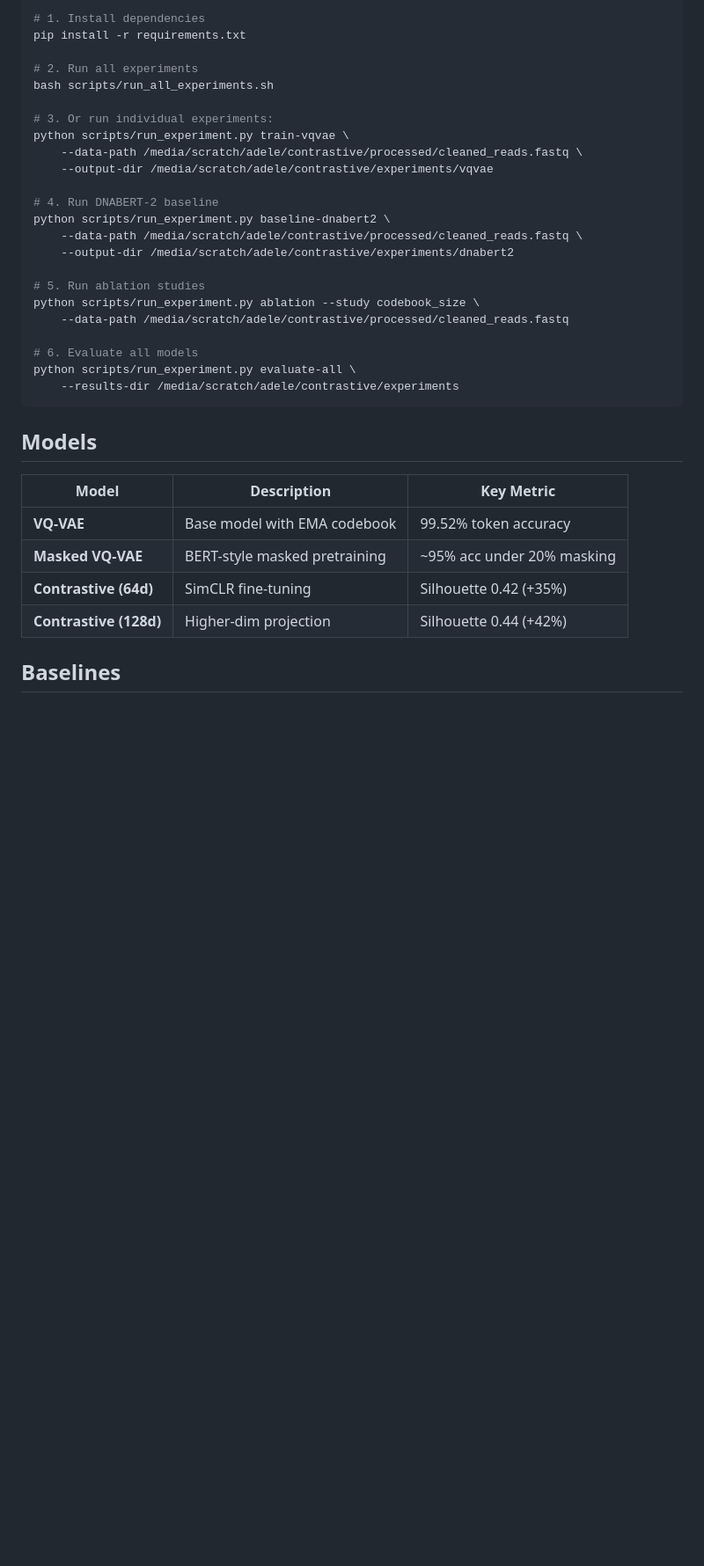
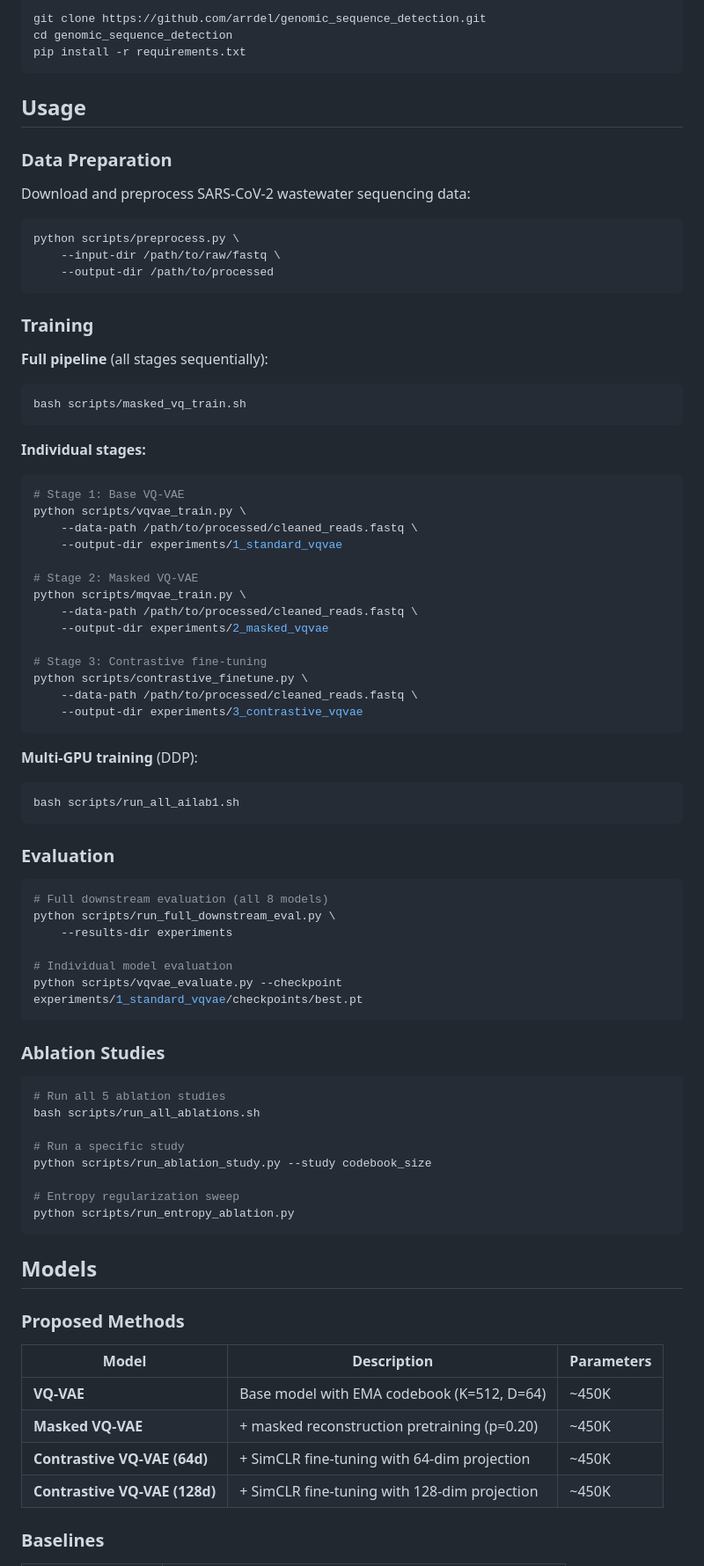
Before and after one commit to arrdel/genomic_sequence_detection, a Markdown page: README.md, the part around one of its changes. Shown at 88% size. Drawn GitHub-style; blank space fills up the shorter version.

Commit message:
Update README: comprehensive documentation with model details, usage, and evaluation

````diff
--- a/README.md
+++ b/README.md
@@ -57,38 +82,89 @@ Datasets are stored on scratch storage at `/media/scratch/adele/contrastive/`:
 
 ```bash
-# 1. Install dependencies
+git clone https://github.com/arrdel/genomic_sequence_detection.git
+cd genomic_sequence_detection
 pip install -r requirements.txt
+```
 
-# 2. Run all experiments
-bash scripts/run_all_experiments.sh
+## Usage
 
-# 3. Or run individual experiments:
-python scripts/run_experiment.py train-vqvae \
-    --data-path /media/scratch/adele/contrastive/processed/cleaned_reads.fastq \
-    --output-dir /media/scratch/adele/contrastive/experiments/vqvae
+### Data Preparation
 
-# 4. Run DNABERT-2 baseline
-python scripts/run_experiment.py baseline-dnabert2 \
-    --data-path /media/scratch/adele/contrastive/processed/cleaned_reads.fastq \
-    --output-dir /media/scratch/adele/contrastive/experiments/dnabert2
+Download and preprocess SARS-CoV-2 wastewater sequencing data:
 
-# 5. Run ablation studies
-python scripts/run_experiment.py ablation --study codebook_size \
-    --data-path /media/scratch/adele/contrastive/processed/cleaned_reads.fastq
+```bash
+python scripts/preprocess.py \
+    --input-dir /path/to/raw/fastq \
+    --output-dir /path/to/processed
+```
 
-# 6. Evaluate all models
-python scripts/run_experiment.py evaluate-all \
-    --results-dir /media/scratch/adele/contrastive/experiments
+### Training
+
+**Full pipeline** (all stages sequentially):
+
+```bash
+bash scripts/masked_vq_train.sh
+```
+
+**Individual stages:**
+
+```bash
+# Stage 1: Base VQ-VAE
+python scripts/vqvae_train.py \
+    --data-path /path/to/processed/cleaned_reads.fastq \
+    --output-dir experiments/1_standard_vqvae
+
+# Stage 2: Masked VQ-VAE
+python scripts/mqvae_train.py \
+    --data-path /path/to/processed/cleaned_reads.fastq \
+    --output-dir experiments/2_masked_vqvae
+
+# Stage 3: Contrastive fine-tuning
+python scripts/contrastive_finetune.py \
+    --data-path /path/to/processed/cleaned_reads.fastq \
+    --output-dir experiments/3_contrastive_vqvae
+```
+
+**Multi-GPU training** (DDP):
+
+```bash
+bash scripts/run_all_ailab1.sh
+```
+
+### Evaluation
+
+```bash
+# Full downstream evaluation (all 8 models)
+python scripts/run_full_downstream_eval.py \
+    --results-dir experiments
+
+# Individual model evaluation
+python scripts/vqvae_evaluate.py --checkpoint experiments/1_standard_vqvae/checkpoints/best.pt
+```
+
+### Ablation Studies
+
+```bash
+# Run all 5 ablation studies
+bash scripts/run_all_ablations.sh
+
+# Run a specific study
+python scripts/run_ablation_study.py --study codebook_size
+
+# Entropy regularization sweep
+python scripts/run_entropy_ablation.py
 ```
 
 ## Models
 
-| Model | Description | Key Metric |
+### Proposed Methods
+
+| Model | Description | Parameters |
 |-------|-------------|------------|
-| **VQ-VAE** | Base model with EMA codebook | 99.52% token accuracy |
-| **Masked VQ-VAE** | BERT-style masked pretraining | ~95% acc under 20% masking |
-| **Contrastive (64d)** | SimCLR fine-tuning | Silhouette 0.42 (+35%) |
-| **Contrastive (128d)** | Higher-dim projection | Silhouette 0.44 (+42%) |
+| **VQ-VAE** | Base model with EMA codebook (K=512, D=64) | ~450K |
+| **Masked VQ-VAE** | + masked reconstruction pretraining (p=0.20) | ~450K |
+| **Contrastive VQ-VAE (64d)** | + SimCLR fine-tuning with 64-dim projection | ~450K |
+| **Contrastive VQ-VAE (128d)** | + SimCLR fine-tuning with 128-dim projection | ~450K |
 
-## Baselines
+### Baselines
 
````
Also changed, not shown: other parts of README.md (+116 -120 lines).
